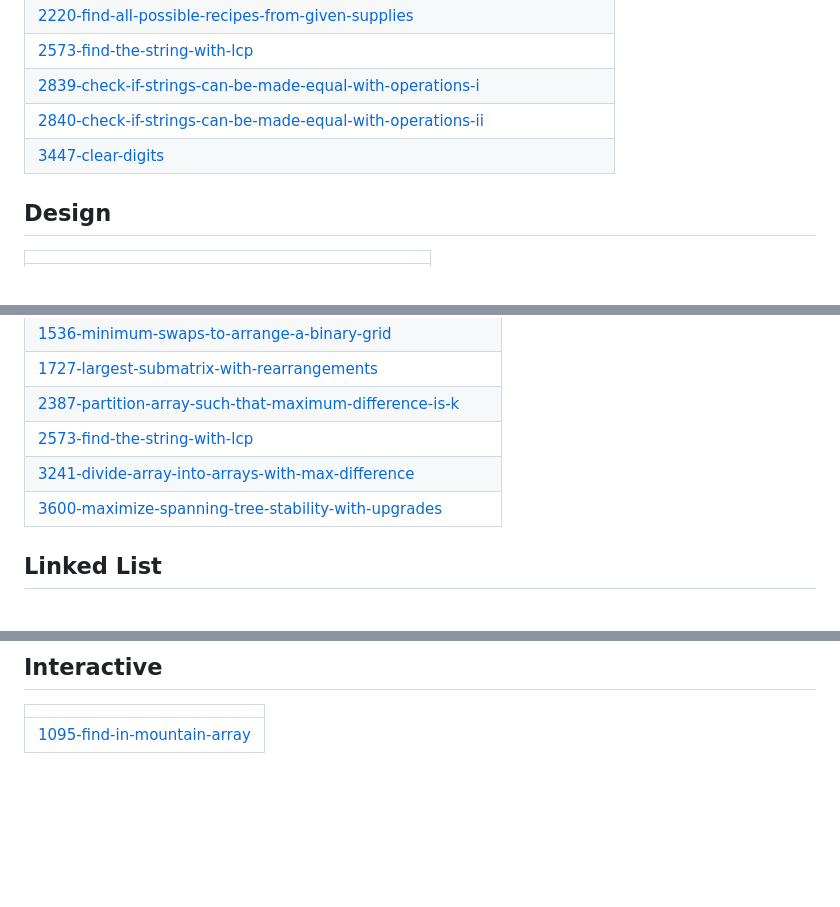
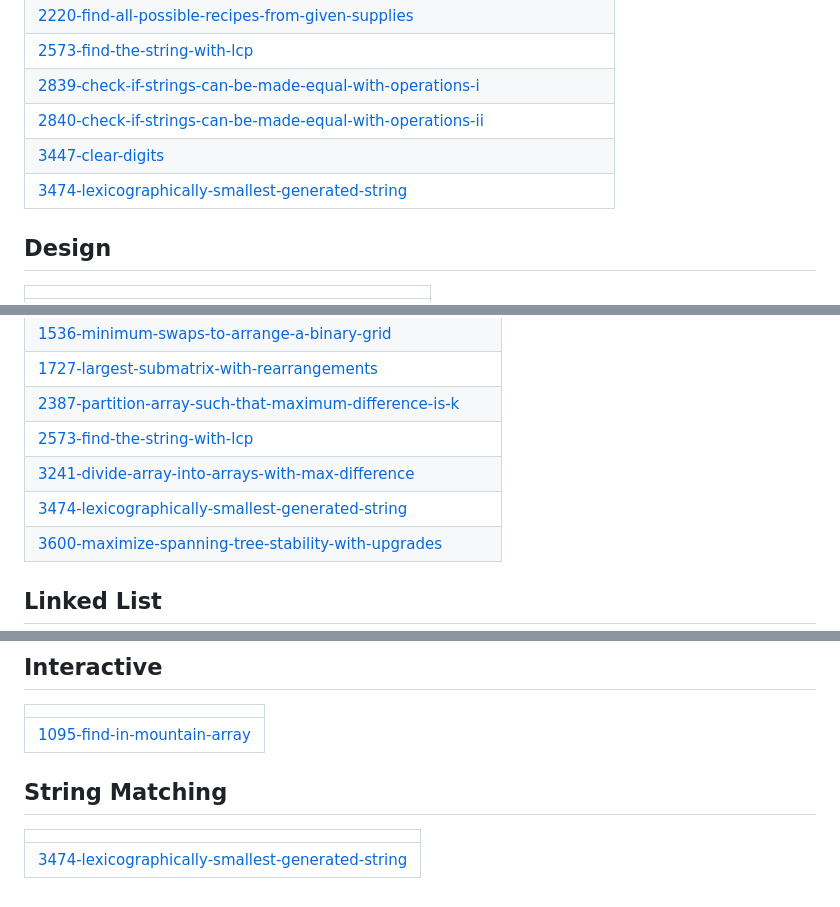
Before and after one commit to sunilthakurr/LeetCode-Problems, a Markdown page: README.md, 3 parts joined by grey strips. Rendered like a GitHub page; blank space fills up the shorter version.

Commit message:
Update README - Topic Tags

```diff
--- a/README.md
+++ b/README.md
@@ -282,6 +282,7 @@ Collection of LeetCode questions to ace the coding interview! - Created using [L
 | [2839-check-if-strings-can-be-made-equal-with-operations-i](https://github.com/sunilthakurr/LeetCode-Problems/tree/master/2839-check-if-strings-can-be-made-equal-with-operations-i) |
 | [2840-check-if-strings-can-be-made-equal-with-operations-ii](https://github.com/sunilthakurr/LeetCode-Problems/tree/master/2840-check-if-strings-can-be-made-equal-with-operations-ii) |
 | [3447-clear-digits](https://github.com/sunilthakurr/LeetCode-Problems/tree/master/3447-clear-digits) |
+| [3474-lexicographically-smallest-generated-string](https://github.com/sunilthakurr/LeetCode-Problems/tree/master/3474-lexicographically-smallest-generated-string) |
 ## Design
 |  |
 | ------- |
@@ -381,6 +382,7 @@ Collection of LeetCode questions to ace the coding interview! - Created using [L
 | [2387-partition-array-such-that-maximum-difference-is-k](https://github.com/sunilthakurr/LeetCode-Problems/tree/master/2387-partition-array-such-that-maximum-difference-is-k) |
 | [2573-find-the-string-with-lcp](https://github.com/sunilthakurr/LeetCode-Problems/tree/master/2573-find-the-string-with-lcp) |
 | [3241-divide-array-into-arrays-with-max-difference](https://github.com/sunilthakurr/LeetCode-Problems/tree/master/3241-divide-array-into-arrays-with-max-difference) |
+| [3474-lexicographically-smallest-generated-string](https://github.com/sunilthakurr/LeetCode-Problems/tree/master/3474-lexicographically-smallest-generated-string) |
 | [3600-maximize-spanning-tree-stability-with-upgrades](https://github.com/sunilthakurr/LeetCode-Problems/tree/master/3600-maximize-spanning-tree-stability-with-upgrades) |
 ## Linked List
 |  |
@@ -446,4 +448,8 @@ Collection of LeetCode questions to ace the coding interview! - Created using [L
 |  |
 | ------- |
 | [1095-find-in-mountain-array](https://github.com/sunilthakurr/LeetCode-Problems/tree/master/1095-find-in-mountain-array) |
+## String Matching
+|  |
+| ------- |
+| [3474-lexicographically-smallest-generated-string](https://github.com/sunilthakurr/LeetCode-Problems/tree/master/3474-lexicographically-smallest-generated-string) |
 <!---LeetCode Topics End-->
```
